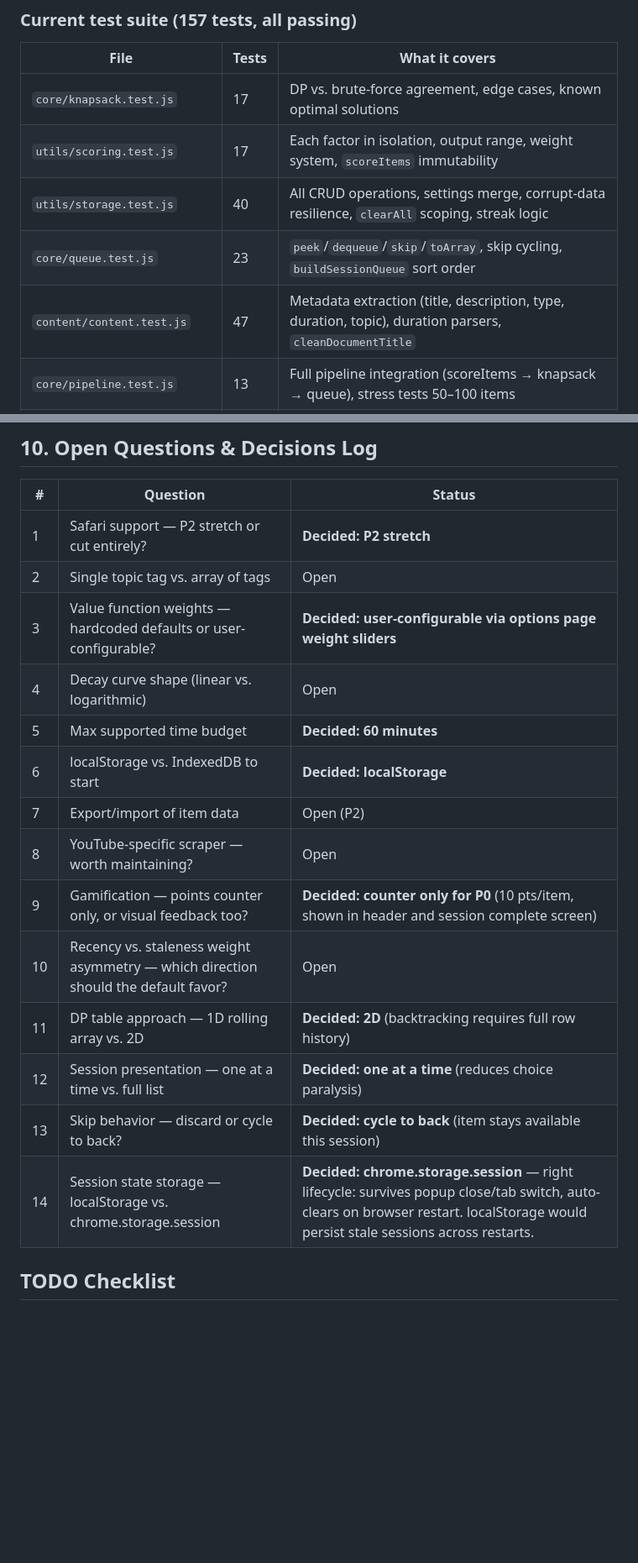
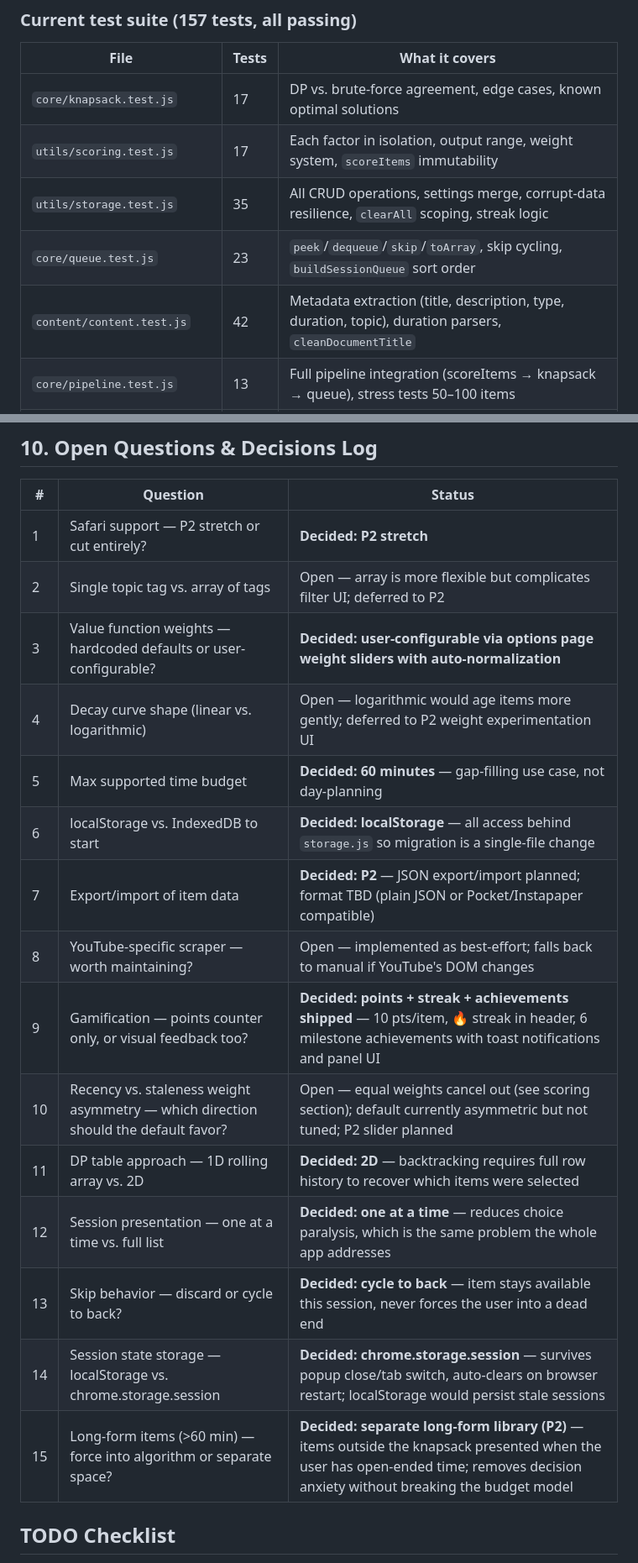
Before and after one commit to LordZed86/DeQueue, a Markdown page: docs/design_documentation/DeQueue.md, 2 parts joined by grey strips. Shown at 84% size. Drawn GitHub-style; blank space fills up the shorter version.

Commit message:
updated design doc goals and unanswered questions tables

```diff
--- a/docs/design_documentation/DeQueue.md
+++ b/docs/design_documentation/DeQueue.md
@@ -427,9 +427,9 @@ Remaining / future:
 | --- | --- | --- |
 | `core/knapsack.test.js` | 17 | DP vs. brute-force agreement, edge cases, known optimal solutions |
 | `utils/scoring.test.js` | 17 | Each factor in isolation, output range, weight system, `scoreItems` immutability |
-| `utils/storage.test.js` | 40 | All CRUD operations, settings merge, corrupt-data resilience, `clearAll` scoping, streak logic |
+| `utils/storage.test.js` | 35 | All CRUD operations, settings merge, corrupt-data resilience, `clearAll` scoping, streak logic |
 | `core/queue.test.js` | 23 | `peek`/`dequeue`/`skip`/`toArray`, skip cycling, `buildSessionQueue` sort order |
-| `content/content.test.js` | 47 | Metadata extraction (title, description, type, duration, topic), duration parsers, `cleanDocumentTitle` |
+| `content/content.test.js` | 42 | Metadata extraction (title, description, type, duration, topic), duration parsers, `cleanDocumentTitle` |
 | `core/pipeline.test.js` | 13 | Full pipeline integration (scoreItems → knapsack → queue), stress tests 50–100 items |
 | `utils/achievements.test.js` | 10 | Each achievement condition, duplicate-unlock prevention, empty-stats base case |
 
@@ -457,19 +457,20 @@ Remaining / future:
 | # | Question | Status |
 | --- | --- | --- |
 | 1 | Safari support — P2 stretch or cut entirely? | **Decided: P2 stretch** |
-| 2 | Single topic tag vs. array of tags | Open |
-| 3 | Value function weights — hardcoded defaults or user-configurable? | **Decided: user-configurable via options page weight sliders** |
-| 4 | Decay curve shape (linear vs. logarithmic) | Open |
-| 5 | Max supported time budget | **Decided: 60 minutes** |
-| 6 | localStorage vs. IndexedDB to start | **Decided: localStorage** |
-| 7 | Export/import of item data | Open (P2) |
-| 8 | YouTube-specific scraper — worth maintaining? | Open |
-| 9 | Gamification — points counter only, or visual feedback too? | **Decided: counter only for P0** (10 pts/item, shown in header and session complete screen) |
-| 10 | Recency vs. staleness weight asymmetry — which direction should the default favor? | Open |
-| 11 | DP table approach — 1D rolling array vs. 2D | **Decided: 2D** (backtracking requires full row history) |
-| 12 | Session presentation — one at a time vs. full list | **Decided: one at a time** (reduces choice paralysis) |
-| 13 | Skip behavior — discard or cycle to back? | **Decided: cycle to back** (item stays available this session) |
-| 14 | Session state storage — localStorage vs. chrome.storage.session | **Decided: chrome.storage.session** — right lifecycle: survives popup close/tab switch, auto-clears on browser restart. localStorage would persist stale sessions across restarts. |
+| 2 | Single topic tag vs. array of tags | Open — array is more flexible but complicates filter UI; deferred to P2 |
+| 3 | Value function weights — hardcoded defaults or user-configurable? | **Decided: user-configurable via options page weight sliders with auto-normalization** |
+| 4 | Decay curve shape (linear vs. logarithmic) | Open — logarithmic would age items more gently; deferred to P2 weight experimentation UI |
+| 5 | Max supported time budget | **Decided: 60 minutes** — gap-filling use case, not day-planning |
+| 6 | localStorage vs. IndexedDB to start | **Decided: localStorage** — all access behind `storage.js` so migration is a single-file change |
+| 7 | Export/import of item data | **Decided: P2** — JSON export/import planned; format TBD (plain JSON or Pocket/Instapaper compatible) |
+| 8 | YouTube-specific scraper — worth maintaining? | Open — implemented as best-effort; falls back to manual if YouTube's DOM changes |
+| 9 | Gamification — points counter only, or visual feedback too? | **Decided: points + streak + achievements shipped** — 10 pts/item, 🔥 streak in header, 6 milestone achievements with toast notifications and panel UI |
+| 10 | Recency vs. staleness weight asymmetry — which direction should the default favor? | Open — equal weights cancel out (see scoring section); default currently asymmetric but not tuned; P2 slider planned |
+| 11 | DP table approach — 1D rolling array vs. 2D | **Decided: 2D** — backtracking requires full row history to recover which items were selected |
+| 12 | Session presentation — one at a time vs. full list | **Decided: one at a time** — reduces choice paralysis, which is the same problem the whole app addresses |
+| 13 | Skip behavior — discard or cycle to back? | **Decided: cycle to back** — item stays available this session, never forces the user into a dead end |
+| 14 | Session state storage — localStorage vs. chrome.storage.session | **Decided: chrome.storage.session** — survives popup close/tab switch, auto-clears on browser restart; localStorage would persist stale sessions |
+| 15 | Long-form items (>60 min) — force into algorithm or separate space? | **Decided: separate long-form library (P2)** — items outside the knapsack presented when the user has open-ended time; removes decision anxiety without breaking the budget model |
 
 ## TODO Checklist
 
```
Also changed, not shown: other parts of docs/design_documentation/DeQueue.md (+20 -3 lines).
